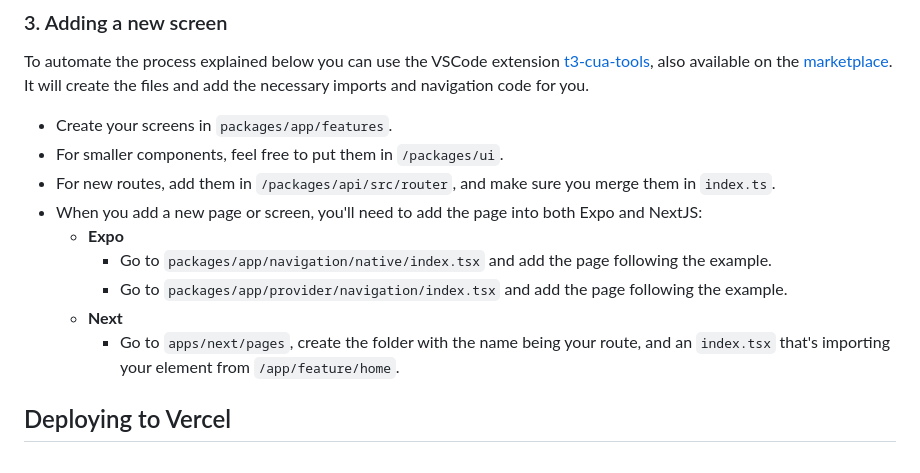
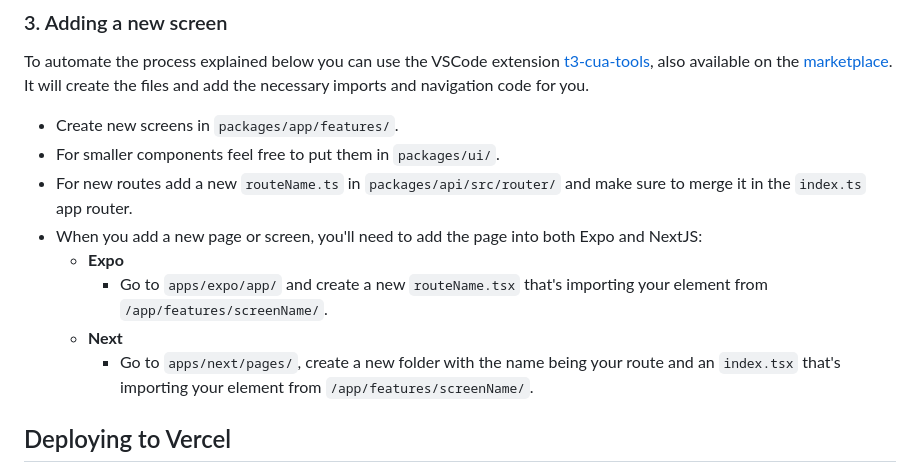
Before and after one commit to chen-rn/CUA, a Markdown page: README.md, the part around the change. GitHub-like rendering.

Commit message:
Fixed the "Adding a new screen" section
The older instructions regarding the navigation provider created some confusion in the past few days.

```diff
--- a/README.md
+++ b/README.md
@@ -112,15 +112,14 @@ I recommend you either spin up a Postgres instance on Railway or use Supabase, y
 
 To automate the process explained below you can use the VSCode extension [t3-cua-tools](https://github.com/albbus-stack/t3-cua-tools), also available on the [marketplace](https://marketplace.visualstudio.com/items?itemName=albbus-stack.t3-cua-tools). It will create the files and add the necessary imports and navigation code for you.
 
-- Create your screens in `packages/app/features`.
-- For smaller components, feel free to put them in `/packages/ui`.
-- For new routes, add them in `/packages/api/src/router`, and make sure you merge them in `index.ts`.
+- Create new screens in `packages/app/features/`.
+- For smaller components feel free to put them in `packages/ui/`.
+- For new routes add a new `routeName.ts` in `packages/api/src/router/` and make sure to merge it in the `index.ts` app router.
 - When you add a new page or screen, you'll need to add the page into both Expo and NextJS:
   - **Expo**
-    - Go to `packages/app/navigation/native/index.tsx` and add the page following the example.
-    - Go to `packages/app/provider/navigation/index.tsx` and add the page following the example.
+     - Go to `apps/expo/app/` and create a new `routeName.tsx` that's importing your element from `/app/features/screenName/`.
   - **Next**
-    - Go to `apps/next/pages`, create the folder with the name being your route, and an `index.tsx` that's importing your element from `/app/feature/home`.
+    - Go to `apps/next/pages/`, create a new folder with the name being your route and an `index.tsx` that's importing your element from `/app/features/screenName/`.
 
 ## Deploying to Vercel
 
```
